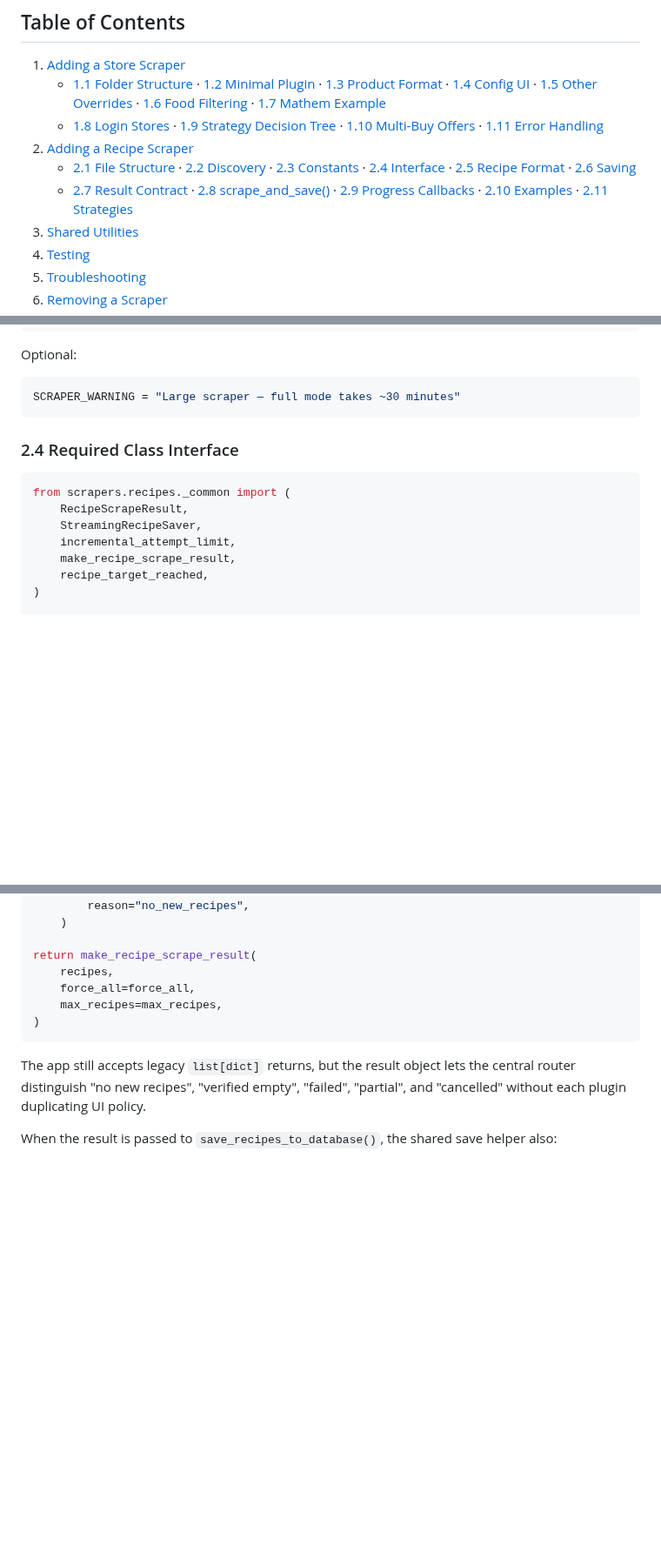
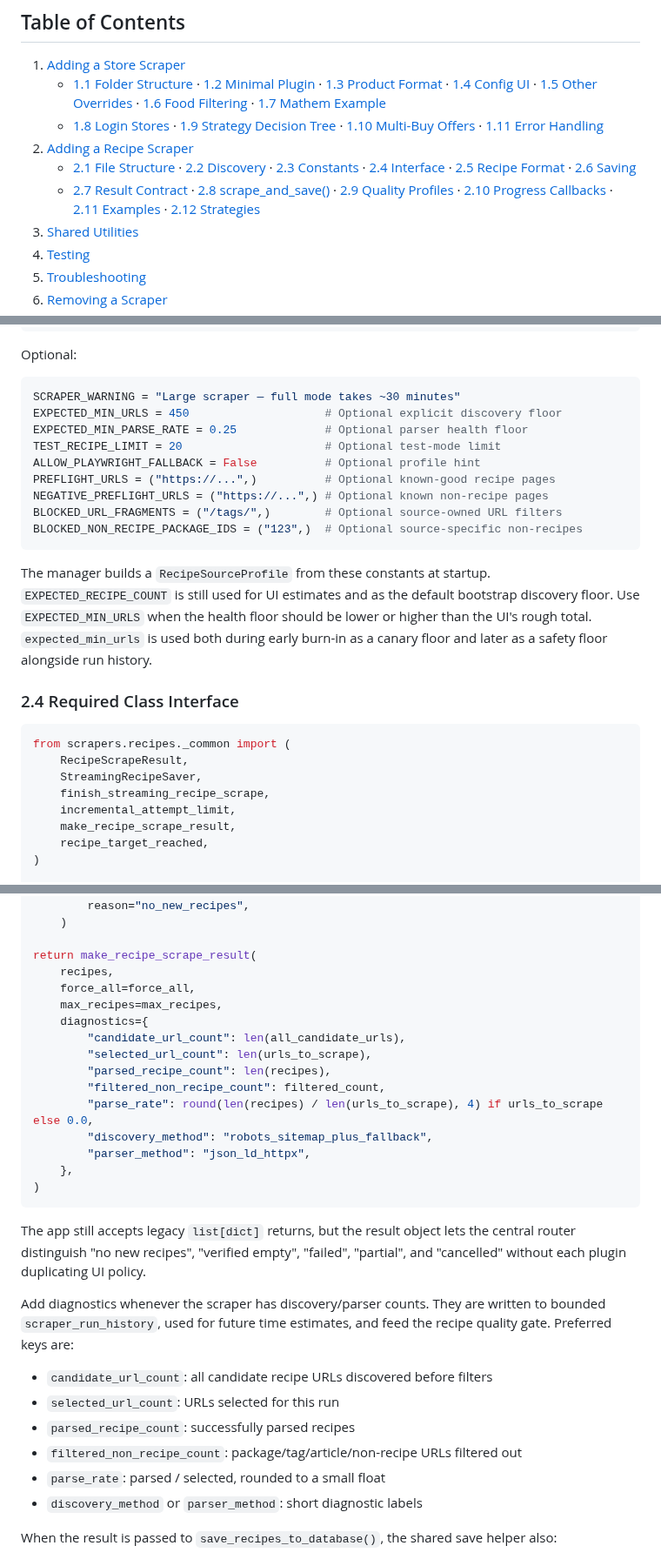
Before and after one commit to ssavant2/deal-meals, a Markdown page: docs/HOW_TO_ADD_SCRAPERS.md, 3 parts joined by grey strips. Shown at 87% size. Rendered like a GitHub page; blank space fills up the shorter version.

````diff
--- a/docs/HOW_TO_ADD_SCRAPERS.md
+++ b/docs/HOW_TO_ADD_SCRAPERS.md
@@ -37,7 +37,7 @@ How scraper code changes are deployed depends on the install style:
    - [1.8 Login Stores](#18-stores-that-require-login) · [1.9 Strategy Decision Tree](#19-choosing-a-scraping-strategy) · [1.10 Multi-Buy Offers](#110-multi-buy-offers) · [1.11 Error Handling](#111-error-handling-in-scrape_offers)
 2. [Adding a Recipe Scraper](#2-adding-a-recipe-scraper)
    - [2.1 File Structure](#21-file-structure) · [2.2 Discovery](#22-discovery) · [2.3 Constants](#23-required-module-constants) · [2.4 Interface](#24-required-class-interface) · [2.5 Recipe Format](#25-required-recipe-format) · [2.6 Saving](#26-saving-streaming-and-legacy)
-   - [2.7 Result Contract](#27-recipe-scrape-result-contract) · [2.8 scrape_and_save()](#28-recommended-scrape_and_save-method) · [2.9 Progress Callbacks](#29-progress-callbacks-recommended) · [2.10 Examples](#210-real-examples) · [2.11 Strategies](#211-common-scraping-strategies)
+   - [2.7 Result Contract](#27-recipe-scrape-result-contract) · [2.8 scrape_and_save()](#28-recommended-scrape_and_save-method) · [2.9 Quality Profiles](#29-quality-profiles-run-history-and-gates) · [2.10 Progress Callbacks](#210-progress-callbacks-recommended) · [2.11 Examples](#211-real-examples) · [2.12 Strategies](#212-common-scraping-strategies)
 3. [Shared Utilities](#3-shared-utilities)
 4. [Testing](#4-testing)
 5. [Troubleshooting](#5-troubleshooting)
@@ -538,7 +538,22 @@ MIN_INGREDIENTS = 3                       # Skip recipes with fewer ingredients
 Optional:
 ```python
 SCRAPER_WARNING = "Large scraper — full mode takes ~30 minutes"
+EXPECTED_MIN_URLS = 450                    # Optional explicit discovery floor
+EXPECTED_MIN_PARSE_RATE = 0.25             # Optional parser health floor
+TEST_RECIPE_LIMIT = 20                     # Optional test-mode limit
+ALLOW_PLAYWRIGHT_FALLBACK = False          # Optional profile hint
+PREFLIGHT_URLS = ("https://...",)          # Optional known-good recipe pages
+NEGATIVE_PREFLIGHT_URLS = ("https://...",) # Optional known non-recipe pages
+BLOCKED_URL_FRAGMENTS = ("/tags/",)        # Optional source-owned URL filters
+BLOCKED_NON_RECIPE_PACKAGE_IDS = ("123",)  # Optional source-specific non-recipes
 ```
+
+The manager builds a `RecipeSourceProfile` from these constants at startup.
+`EXPECTED_RECIPE_COUNT` is still used for UI estimates and as the default
+bootstrap discovery floor. Use `EXPECTED_MIN_URLS` when the health floor should
+be lower or higher than the UI's rough total. `expected_min_urls` is used both
+during early burn-in as a canary floor and later as a safety floor alongside run
+history.
 
 ### 2.4 Required Class Interface
 
@@ -546,6 +561,7 @@ SCRAPER_WARNING = "Large scraper — full mode takes ~30 minutes"
 from scrapers.recipes._common import (
     RecipeScrapeResult,
     StreamingRecipeSaver,
+    finish_streaming_recipe_scrape,
     incremental_attempt_limit,
     make_recipe_scrape_result,
     recipe_target_reached,
@@ -735,10 +751,30 @@ return make_recipe_scrape_result(
     recipes,
     force_all=force_all,
     max_recipes=max_recipes,
+    diagnostics={
+        "candidate_url_count": len(all_candidate_urls),
+        "selected_url_count": len(urls_to_scrape),
+        "parsed_recipe_count": len(recipes),
+        "filtered_non_recipe_count": filtered_count,
+        "parse_rate": round(len(recipes) / len(urls_to_scrape), 4) if urls_to_scrape else 0.0,
+        "discovery_method": "robots_sitemap_plus_fallback",
+        "parser_method": "json_ld_httpx",
+    },
 )
 ```
 
 The app still accepts legacy `list[dict]` returns, but the result object lets the central router distinguish "no new recipes", "verified empty", "failed", "partial", and "cancelled" without each plugin duplicating UI policy.
+
+Add diagnostics whenever the scraper has discovery/parser counts. They are
+written to bounded `scraper_run_history`, used for future time estimates, and
+feed the recipe quality gate. Preferred keys are:
+
+- `candidate_url_count`: all candidate recipe URLs discovered before filters
+- `selected_url_count`: URLs selected for this run
+- `parsed_recipe_count`: successfully parsed recipes
+- `filtered_non_recipe_count`: package/tag/article/non-recipe URLs filtered out
+- `parse_rate`: parsed / selected, rounded to a small float
+- `discovery_method` or `parser_method`: short diagnostic labels
 
 When the result is passed to `save_recipes_to_database()`, the shared save
 helper also:
````
Also changed, not shown: other parts of docs/HOW_TO_ADD_SCRAPERS.md (+50 -15 lines), docs/RECIPE_TEMPLATE.md (+65 -41 lines), docs/STORE_TEMPLATE.md (+23 -1 lines).
